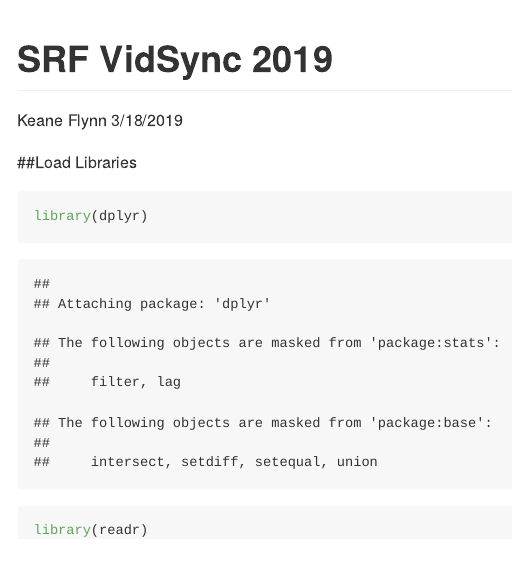
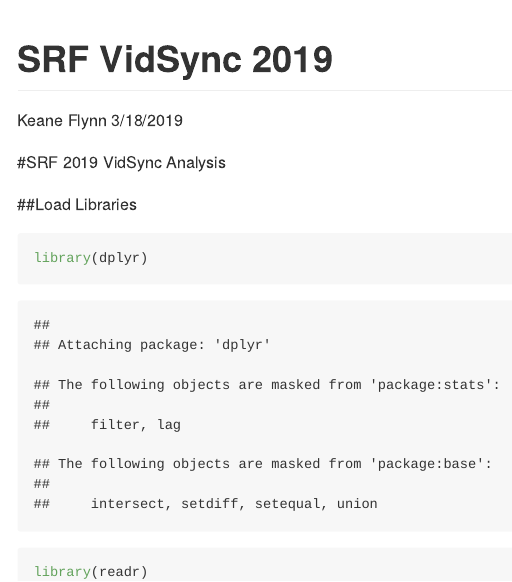
Before and after one commit to keaneflynn/SRF-Vidsync, an R Markdown document (SRF-VidSync.Rmd): the page in a window 1100 px wide, from its top. Rendered offline with R 4.5, knitr and Pandoc, with nearby package versions; long lines of code are wrapped.

Commit message:
im Ti Ti

````diff
--- a/SRF-VidSync.Rmd
+++ b/SRF-VidSync.Rmd
@@ -4,6 +4,7 @@ author: "Keane Flynn"
 date: "3/18/2019"
 output: github_document
 ---
+#SRF 2019 VidSync Analysis
 
 ```{r setup, include=FALSE, cache=TRUE}
 knitr::opts_chunk$set(echo = TRUE)
````
